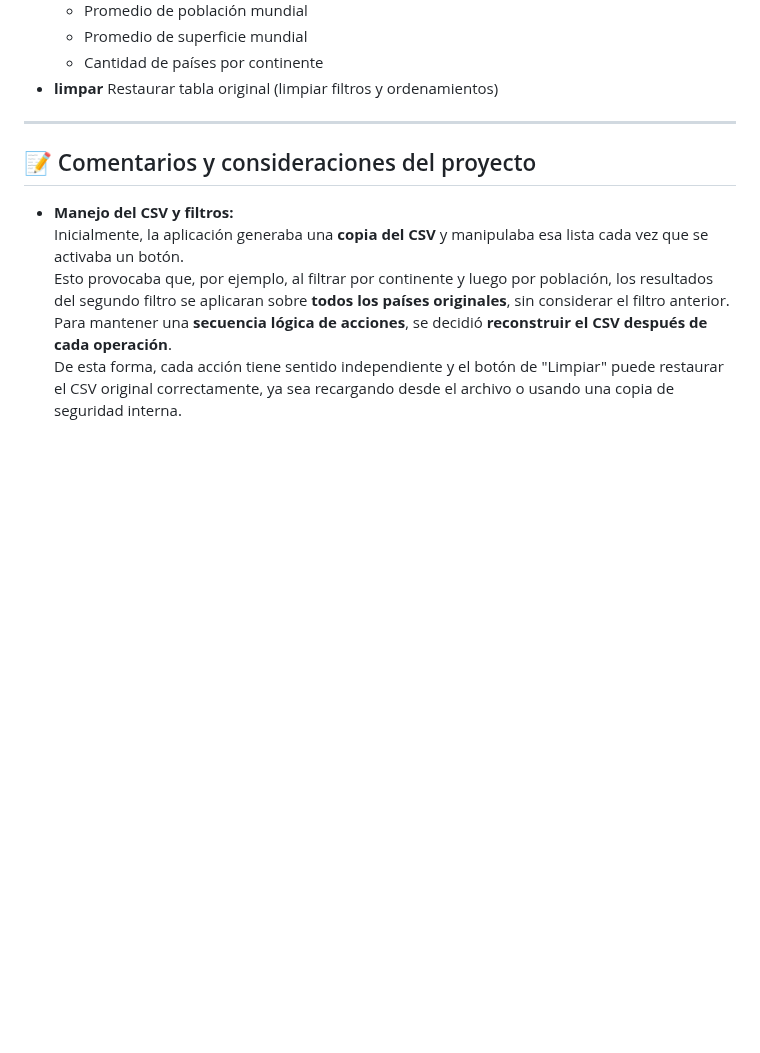
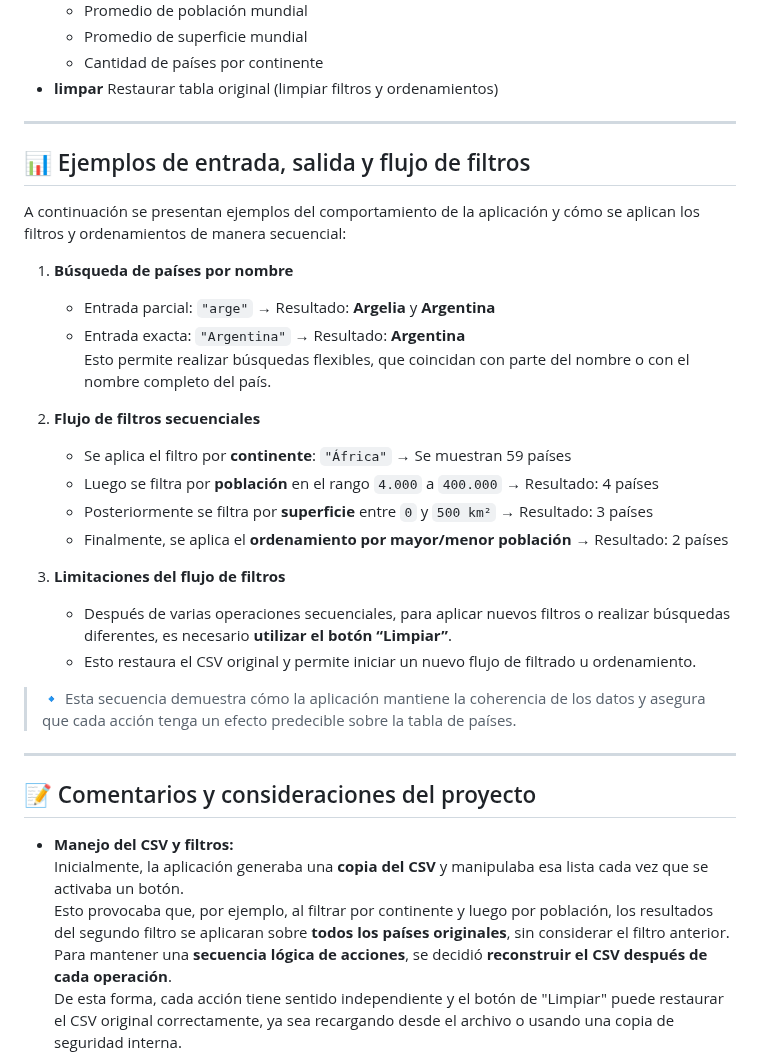
Before and after one commit to LeandroFGA1/UTN-Programacion-Integrador, a Markdown page: README.md, the part around the change. GitHub-like rendering; blank space fills up the shorter version.

Commit message:
ejemplos entrada salidas

```diff
--- a/README.md
+++ b/README.md
@@ -94,6 +94,31 @@ http://127.0.0.1:5000
   - Promedio de superficie mundial
   - Cantidad de países por continente
 - **limpar** Restaurar tabla original (limpiar filtros y ordenamientos)
+---
+
+## 📊 Ejemplos de entrada, salida y flujo de filtros
+
+A continuación se presentan ejemplos del comportamiento de la aplicación y cómo se aplican los filtros y ordenamientos de manera secuencial:
+
+1. **Búsqueda de países por nombre**
+   - Entrada parcial: `"arge"` → Resultado: **Argelia** y **Argentina**
+   - Entrada exacta: `"Argentina"` → Resultado: **Argentina**
+   Esto permite realizar búsquedas flexibles, que coincidan con parte del nombre o con el nombre completo del país.
+
+2. **Flujo de filtros secuenciales**
+   - Se aplica el filtro por **continente**: `"África"` → Se muestran 59 países
+   - Luego se filtra por **población** en el rango `4.000` a `400.000` → Resultado: 4 países
+   - Posteriormente se filtra por **superficie** entre `0` y `500 km²` → Resultado: 3 países
+   - Finalmente, se aplica el **ordenamiento por mayor/menor población** → Resultado: 2 países
+
+3. **Limitaciones del flujo de filtros**
+   - Después de varias operaciones secuenciales, para aplicar nuevos filtros o realizar búsquedas diferentes, es necesario **utilizar el botón “Limpiar”**.
+   - Esto restaura el CSV original y permite iniciar un nuevo flujo de filtrado u ordenamiento.
+
+> 🔹 Esta secuencia demuestra cómo la aplicación mantiene la coherencia de los datos y asegura que cada acción tenga un efecto predecible sobre la tabla de países.
+
+
+
 
 ---
 ## 📝 Comentarios y consideraciones del proyecto
```
